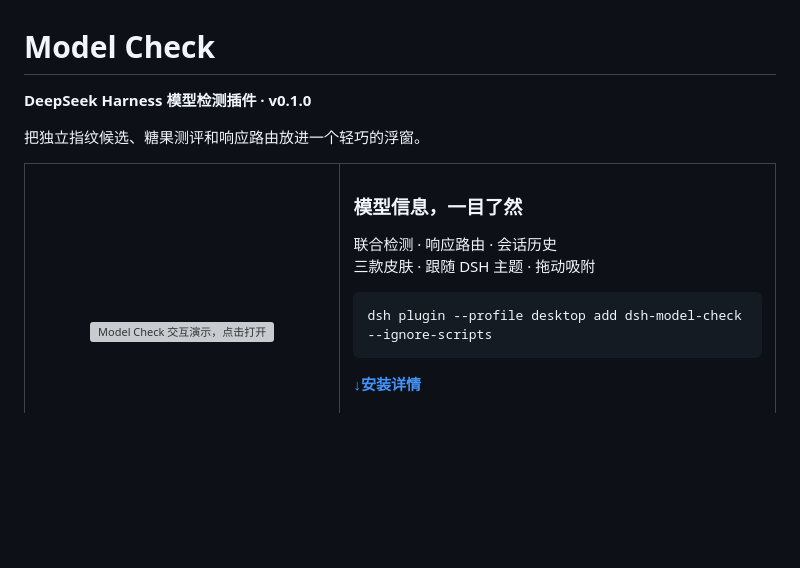
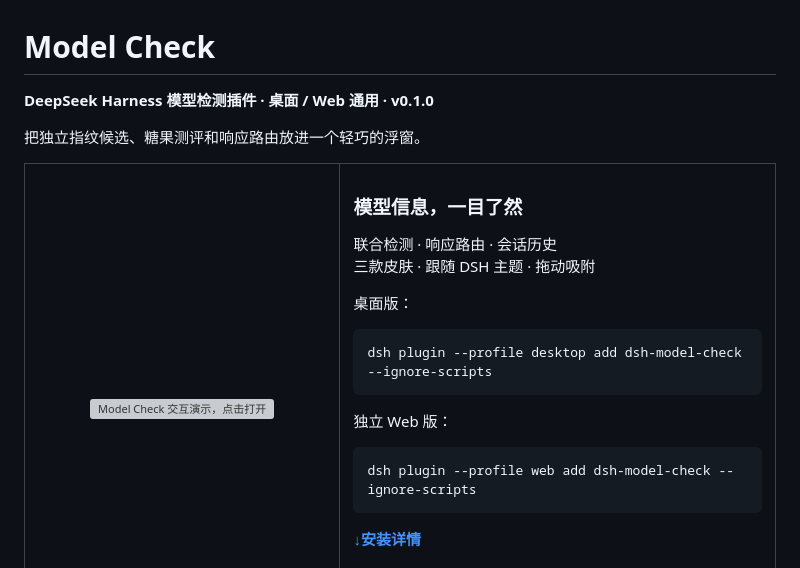
Before and after one commit to motionalpha84/dsh-model-check, a Markdown page: README.md, the part around the change printed below. GitHub-like rendering; blank space fills up the shorter version; grey boxes are pictures that could not be loaded.

````diff
--- a/README.md
+++ b/README.md
@@ -1,6 +1,6 @@
 # Model Check
 
-**DeepSeek Harness 模型检测插件 · v0.1.0**
+**DeepSeek Harness 模型检测插件 · 桌面 / Web 通用 · v0.1.0**
 
 把独立指纹候选、糖果测评和响应路由放进一个轻巧的浮窗。
 
@@ -13,8 +13,16 @@
 <h3>模型信息，一目了然</h3>
 <p>联合检测 · 响应路由 · 会话历史<br>三款皮肤 · 跟随 DSH 主题 · 拖动吸附</p>
 
+桌面版：
+
 ```bash
 dsh plugin --profile desktop add dsh-model-check --ignore-scripts
+```
+
+独立 Web 版：
+
+```bash
+dsh plugin --profile web add dsh-model-check --ignore-scripts
 ```
 
 <p><a href="#安装"><b>↓安装详情</b></a></p>
````
Also changed, not shown: other parts of README.md (+23 -4 lines), CHANGELOG.md (+2 -0 lines), COMPATIBILITY.md (added, +54 -0 lines), docs/assets/web-verified.jpg (added), 4 other files.
